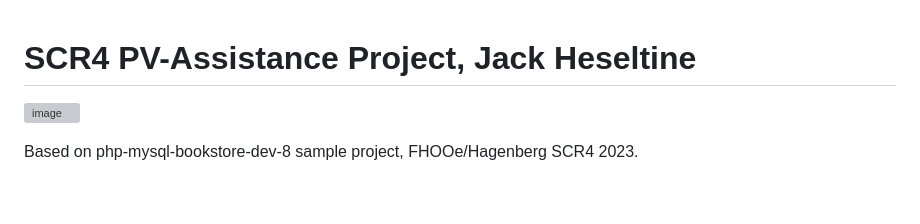
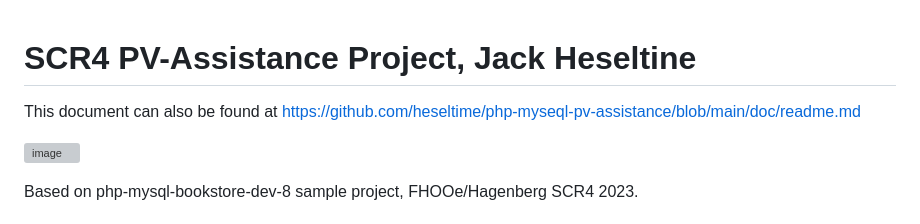
Before and after one commit to heseltime/php-myseql-pv-assistance, a Markdown page: doc/readme.md, the part around the change. Drawn GitHub-style; blank space fills up the shorter version; grey boxes are pictures that could not be loaded.

Commit message:
wrap readme

```diff
--- a/doc/readme.md
+++ b/doc/readme.md
@@ -1,4 +1,6 @@
 # SCR4 PV-Assistance Project, Jack Heseltine
+
+This document can also be found at https://github.com/heseltime/php-myseql-pv-assistance/blob/main/doc/readme.md
 
 ![image](https://github.com/heseltime/php-myseql-pv-assistance/assets/66922223/ae0379f5-cce3-43df-af7d-840b12b29282)
 
```
